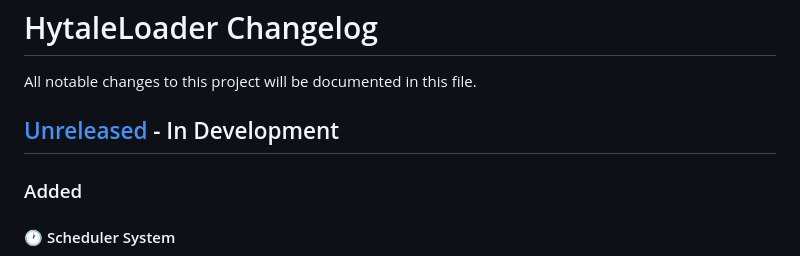
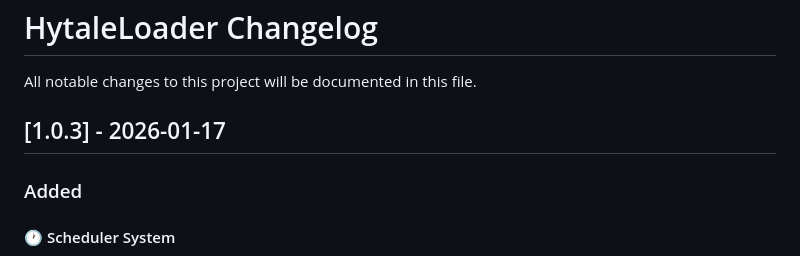
Before and after one commit to Program132/HL, a Markdown page: doc/CHANGELOG.md, the part around the change. GitHub-like rendering.

```diff
--- a/doc/CHANGELOG.md
+++ b/doc/CHANGELOG.md
@@ -2,7 +2,7 @@
 
 All notable changes to this project will be documented in this file.
 
-## [Unreleased] - In Development
+## [1.0.3] - 2026-01-17
 
 ### Added
 
```
